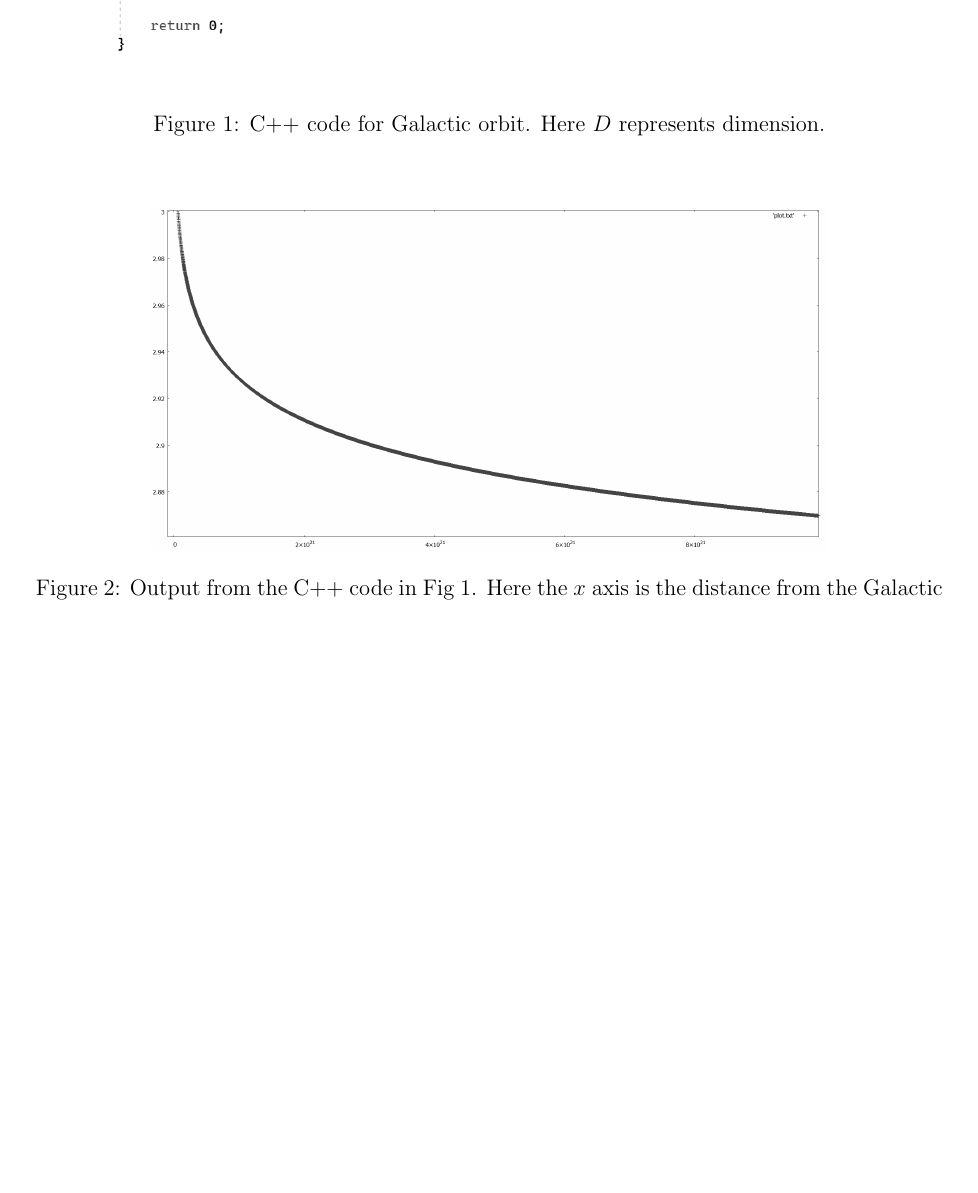
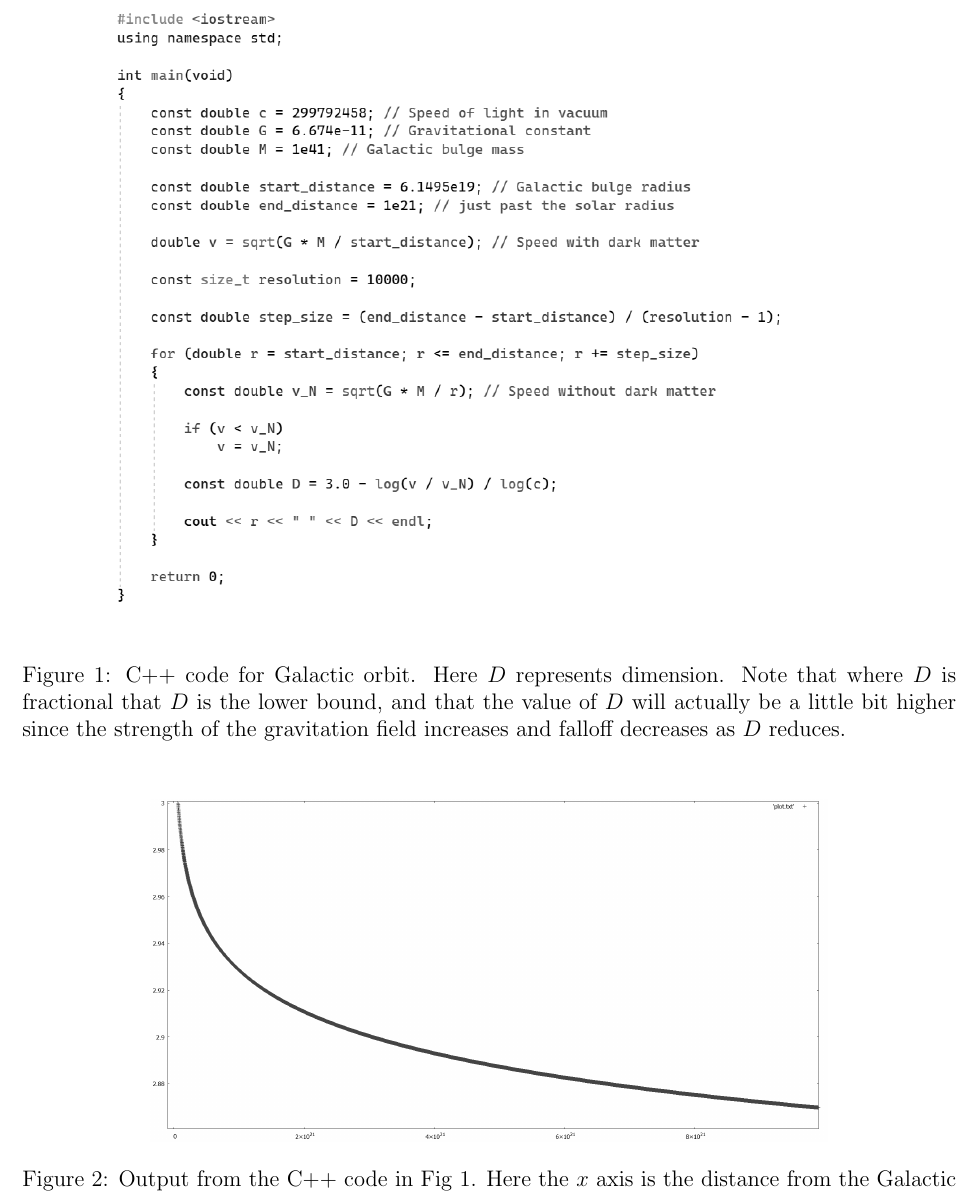
Before and after one commit to sjhalayka/papers, a LaTeX paper (review/bezier_escape.tex): part of page 4 of 4, cut so that both start at the same text, the shorter picture padded with empty space. Compiled offline with pdfLaTeX.

Commit message:
Add files via upload

```diff
--- a/review/bezier_escape.tex
+++ b/review/bezier_escape.tex
@@ -12,7 +12,7 @@
 \usepackage{setspace}
 \usepackage{amsmath}
 \usepackage{url}
-\usepackage[margin=0.9in]{geometry}
+\usepackage[margin=0.8in]{geometry}
 %\doublespace
 
 \usepackage{xcolor,colortbl}
@@ -199,7 +199,10 @@ If so, then does the gravitation become anisotropic as predicted in this paper?
 \begin{figure}
 \centering
   \includegraphics[width = 6 in]{code.png}
-  \caption{ C++ code for Galactic orbit. Here $D$ represents dimension.}
+  \caption{ C++ code for Galactic orbit.
+Here $D$ represents dimension.
+Note that where $D$ is fractional that $D$ is the lower bound, and that the value of $D$ will actually be a little bit higher since the strength of the gravitation field increases and falloff decreases as $D$ reduces.
+}
 \end{figure}
 
 
```
Also changed, not shown: review/bezier_escape.pdf.
